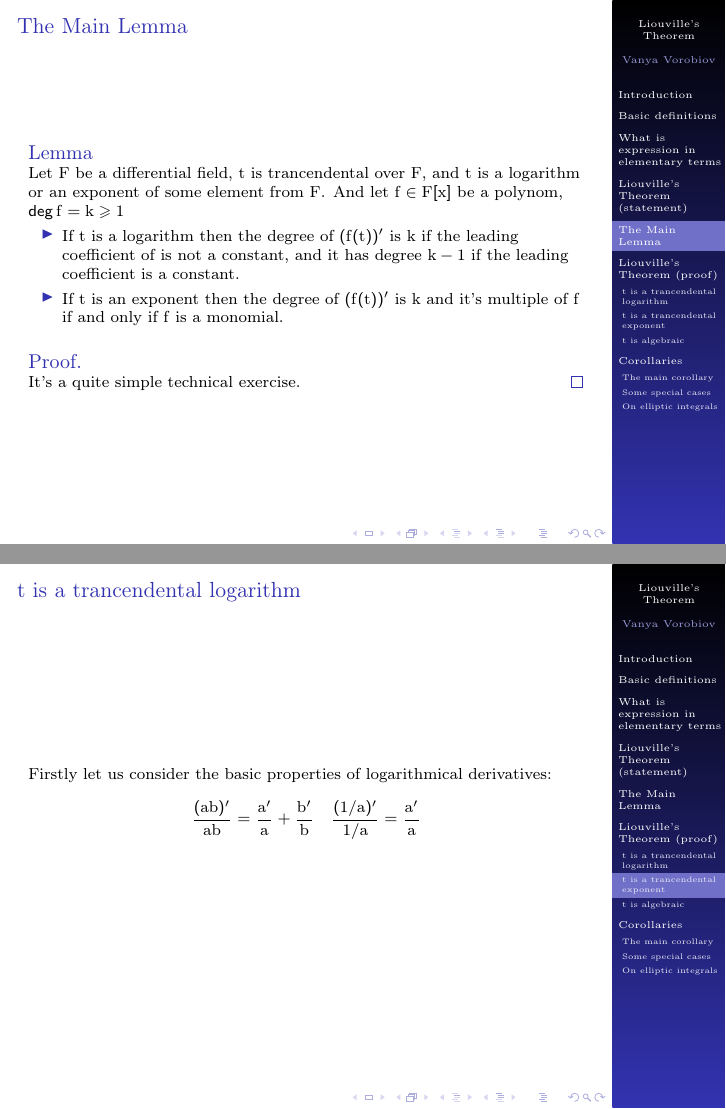
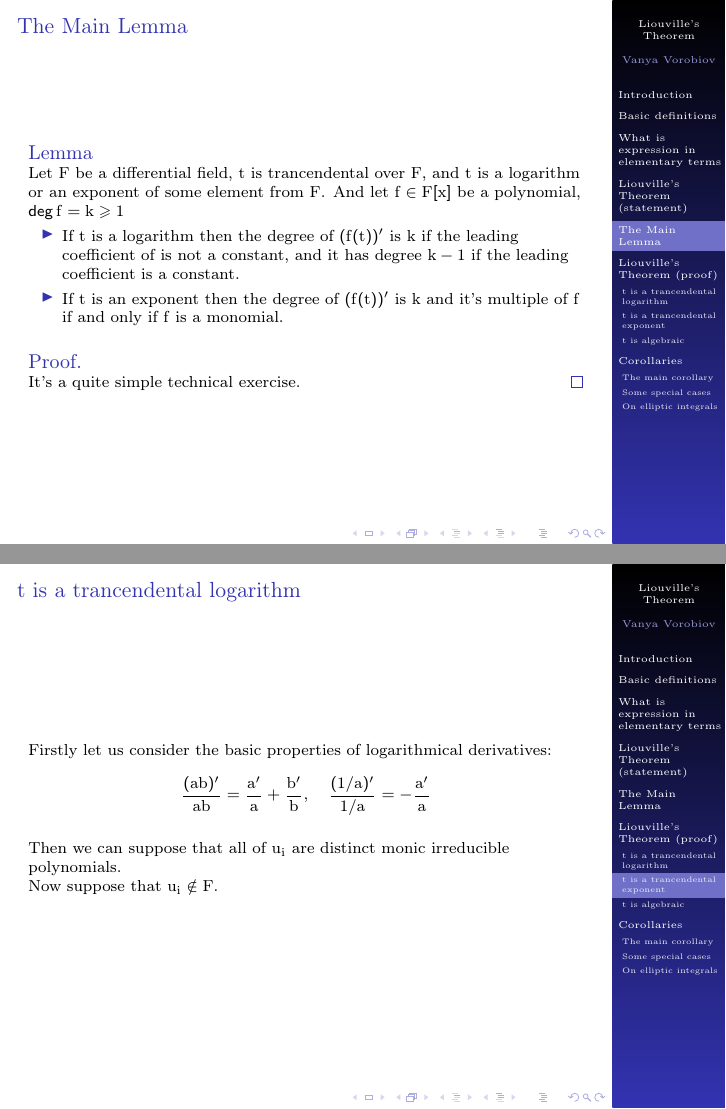
Before and after one commit to v0r0bi0v/LiouvilleTheoremDifferentialAlgebra, LaTeX slides (slides.tex): pages 13 and 18 of 22 before the commit and pages 13 and 20 of 24 after it, joined at a grey line. Compiled offline with pdfLaTeX.

Commit message:
AUTO-COMMIT 2025-01-15 05:11:22 MSK +0300

```diff
--- a/slides.tex
+++ b/slides.tex
@@ -139,7 +139,7 @@
     \begin{frame}{The Main Lemma}
         \begin{lemma}<1->
             Let $F$ be a differential field, $t$ is trancendental over $F$, and $t$ is a logarithm or an exponent of some element from $F$.
-            And let $f\in F[x]$ be a polynom, $\deg{f} = k \ge 1$
+            And let $f\in F[x]$ be a polynomial, $\deg{f} = k \ge 1$
             \begin{itemize}
                 \item If $t$ is a logarithm then the degree of $(f(t))'$ is $k$ if the leading coefficient of is not a constant, and it has degree $k-1$ if  the leading coefficient is a constant.
                 \item If $t$ is an exponent then the degree of $(f(t))'$ is $k$ and it's multiple of $f$ if and only if $f$ is a monomial.
@@ -191,8 +191,16 @@
         \uncover<1->{
             Firstly let us consider the basic properties of logarithmical derivatives:
             \[
-            \frac{(ab)'}{ab} = \frac{a'}{a} + \frac{b'}{b} \quad \frac{(1/a)'}{1/a} = \frac{a'}{a}
+            \frac{(ab)'}{ab} = \frac{a'}{a} + \frac{b'}{b}, \quad \frac{(1/a)'}{1/a} = - \frac{a'}{a}
             \]
+        }
+
+        \uncover<2->{
+            Then we can suppose that all of $u_i$ are distinct monic irreducible polynomials.
+        }
+
+        \uncover<3->{
+            Now suppose that $u_i \notin F$.
         }
     \end{frame}
 
```
Also changed, not shown: pdf/slides.pdf.
